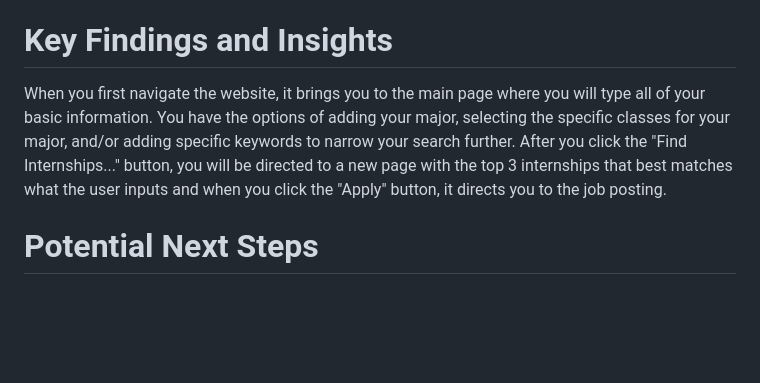
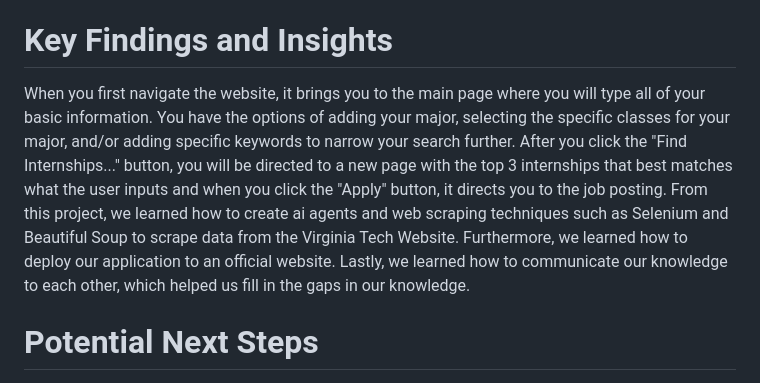
Before and after one commit to genharding/friendly-internship-finder, a Markdown page: README.md, the part around the change. Drawn GitHub-style; blank space fills up the shorter version.

Commit message:
Update README with additional insights and lessons learned
Expanded the Key Findings and Insights section to include lessons learned about AI agents, web scraping, and deployment.

```diff
--- a/README.md
+++ b/README.md
@@ -19,7 +19,7 @@
 The goal of our product is to make an application that lets students apply to internships much more easily. There are not many job boards specifically for internships that are easily accessible to students. Often times, students have to rely on job boards with outdated and ghost jobs. To minimize some of the headache that students go through, we decided to create this application to allow students to quickly find the top internships that matches their skillsets without having to go through so many filters or unorganized job boards. This way everyone can have an easier time applying to jobs and preparing for interviews.
 
 # Key Findings and Insights
-When you first navigate the website, it brings you to the main page where you will type all of your basic information. You have the options of adding your major, selecting the specific classes for your major, and/or adding specific keywords to narrow your search further. After you click the "Find Internships..." button, you will be directed to a new page with the top 3 internships that best matches what the user inputs and when you click the "Apply" button, it directs you to the job posting.
+When you first navigate the website, it brings you to the main page where you will type all of your basic information. You have the options of adding your major, selecting the specific classes for your major, and/or adding specific keywords to narrow your search further. After you click the "Find Internships..." button, you will be directed to a new page with the top 3 internships that best matches what the user inputs and when you click the "Apply" button, it directs you to the job posting. From this project, we learned how to create ai agents and web scraping techniques such as Selenium and Beautiful Soup to scrape data from the Virginia Tech Website. Furthermore, we learned how to deploy our application to an official website. Lastly, we learned how to communicate our knowledge to each other, which helped us fill in the gaps in our knowledge.
 
 # Potential Next Steps
 
```
